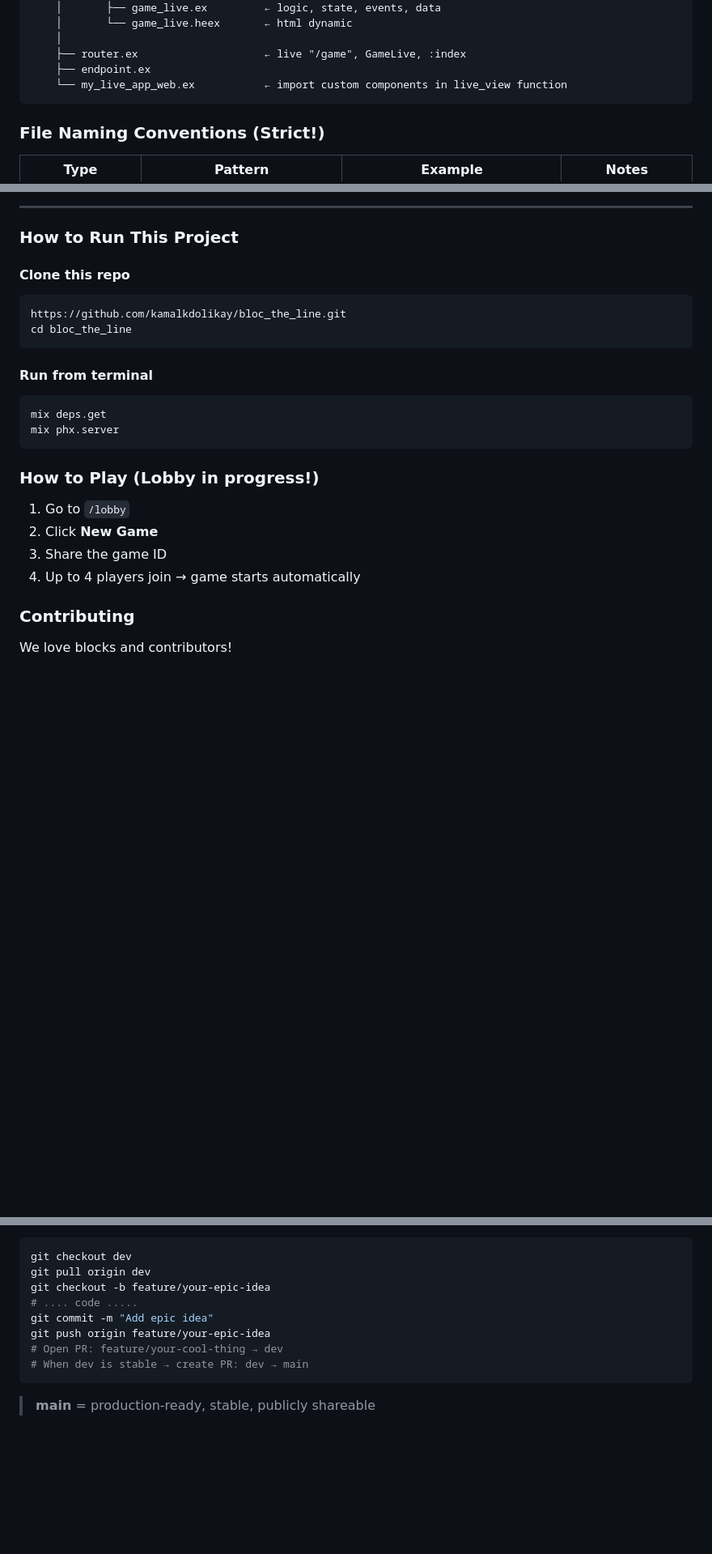
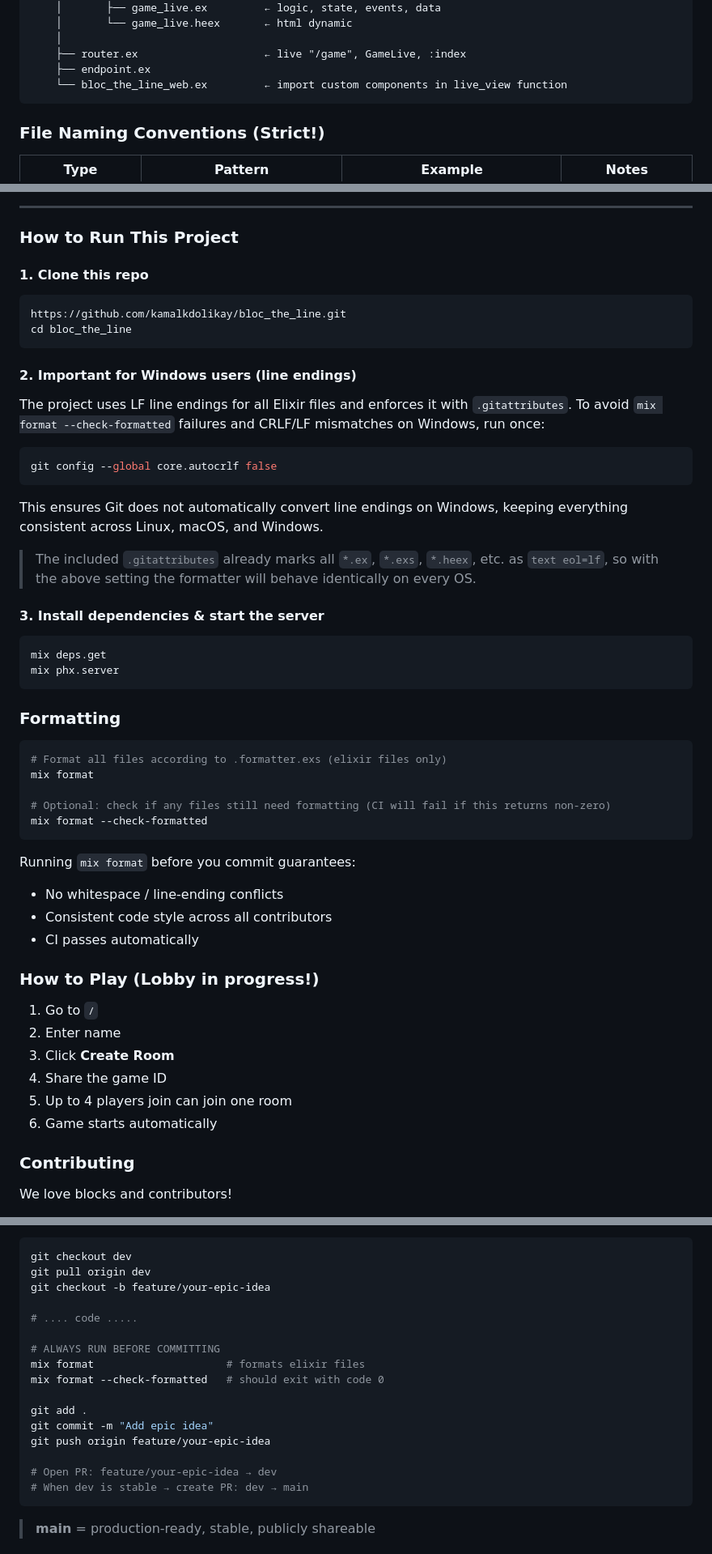
Before and after one commit to kamalkdolikay/bloc_the_line, a Markdown page: README.md, 3 parts joined by grey strips. Shown: that part at 81% size. Drawn GitHub-style; blank space fills up the shorter version.

Commit message:
chore(docs): updated readme to include formatting rules

````diff
--- a/README.md
+++ b/README.md
@@ -52,7 +52,7 @@ lib/
     │
     ├── router.ex                    ← live "/game", GameLive, :index
     ├── endpoint.ex
-    └── my_live_app_web.ex           ← import custom components in live_view function
+    └── bloc_the_line_web.ex         ← import custom components in live_view function
 ```
 
 ### File Naming Conventions (Strict!)
@@ -112,26 +112,52 @@ live "/home", HomeLive, :index
 
 ### How to Run This Project
 
-#### Clone this repo
+#### 1. Clone this repo
 
 ```bash
 https://github.com/kamalkdolikay/bloc_the_line.git
 cd bloc_the_line
 ```
 
-#### Run from terminal
+#### 2. Important for Windows users (line endings)
+The project uses LF line endings for all Elixir files and enforces it with `.gitattributes`.
+To avoid `mix format --check-formatted` failures and CRLF/LF mismatches on Windows, run once:
+```bash
+git config --global core.autocrlf false
+```
+This ensures Git does not automatically convert line endings on Windows, keeping everything consistent across Linux, macOS, and Windows.
+
+> The included `.gitattributes` already marks all `*.ex`, `*.exs`, `*.heex`, etc. as `text eol=lf`, so with the above setting the formatter will behave identically on every OS.
+
+#### 3. Install dependencies & start the server
 
 ```bash
 mix deps.get
 mix phx.server
 ```
 
+### Formatting
+```bash
+# Format all files according to .formatter.exs (elixir files only)
+mix format
+
+# Optional: check if any files still need formatting (CI will fail if this returns non-zero)
+mix format --check-formatted
+```
+
+Running `mix format` before you commit guarantees:
+   - No whitespace / line-ending conflicts
+   - Consistent code style across all contributors
+   - CI passes automatically
+
 ### How to Play (Lobby in progress!)
 
-1. Go to `/lobby`
-2. Click **New Game**
-3. Share the game ID
-4. Up to 4 players join → game starts automatically
+1. Go to `/`
+2. Enter name
+3. Click **Create Room**
+4. Share the game ID
+5. Up to 4 players join can join one room
+6. Game starts automatically
 
 ### Contributing
 
@@ -155,10 +181,18 @@ We love blocks and contributors!
 git checkout dev
 git pull origin dev
 git checkout -b feature/your-epic-idea
+
 # .... code .....
+
+# ALWAYS RUN BEFORE COMMITTING
+mix format                     # formats elixir files
+mix format --check-formatted   # should exit with code 0
+
+git add .
 git commit -m "Add epic idea"
 git push origin feature/your-epic-idea
-# Open PR: feature/your-cool-thing → dev
+
+# Open PR: feature/your-epic-idea → dev
 # When dev is stable → create PR: dev → main
 ```
 > **main** = production-ready, stable, publicly shareable
````
